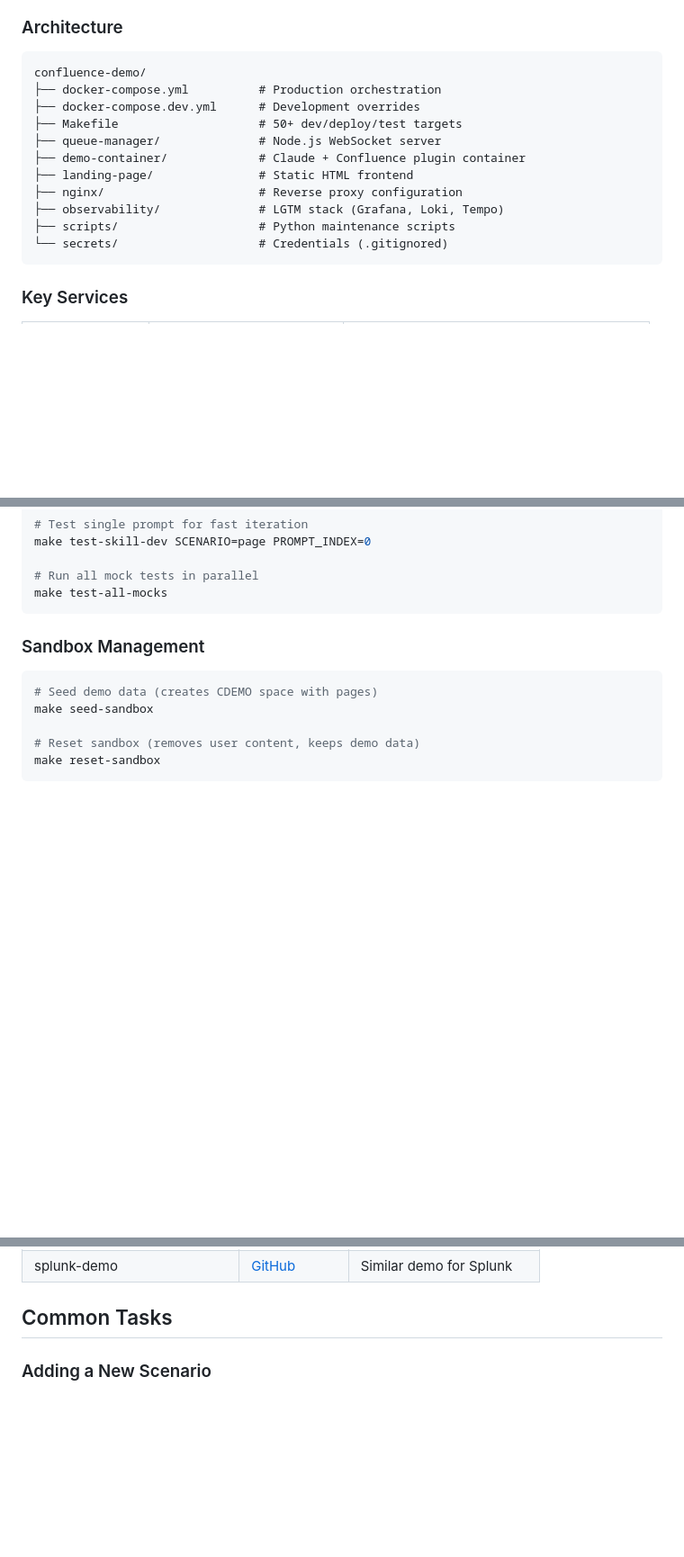
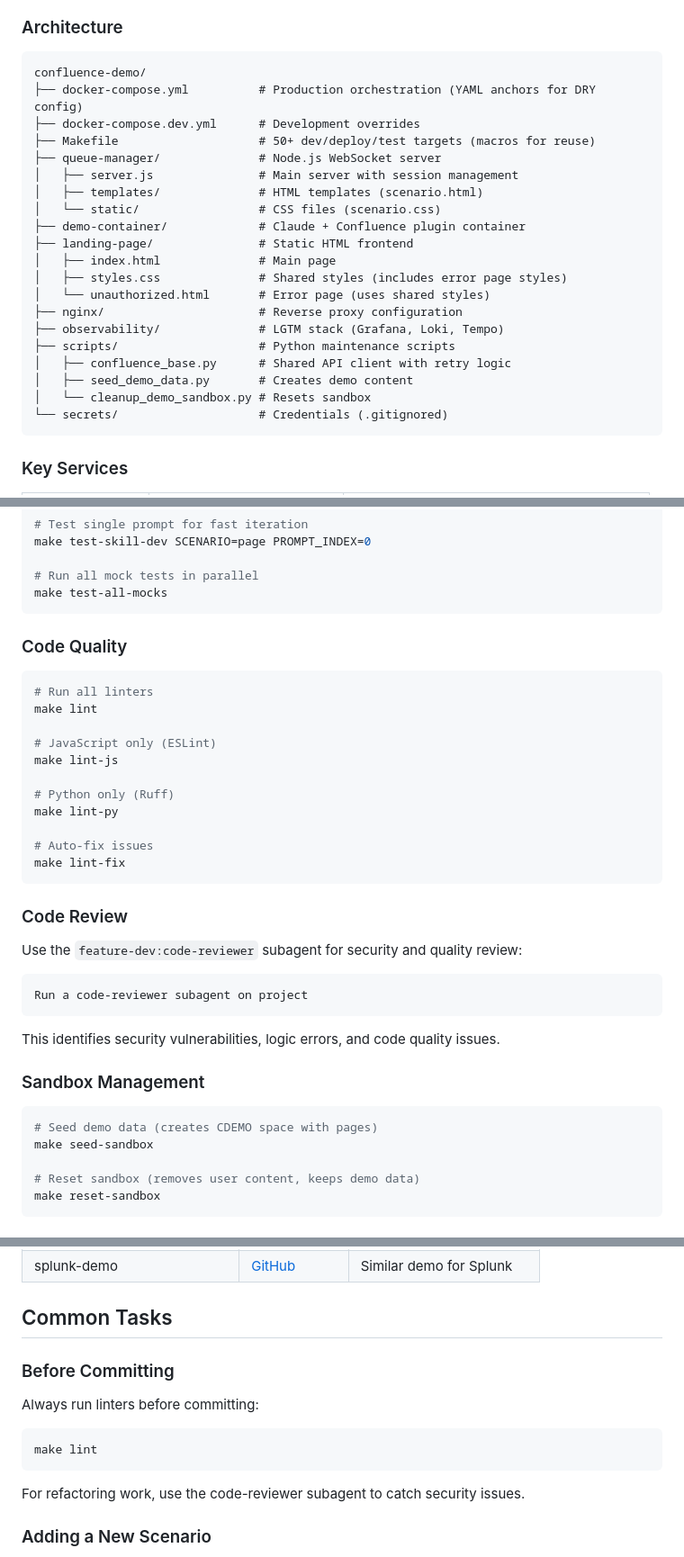
Before and after one commit to grandcamel/confluence-demo, a Markdown page: CLAUDE.md, 3 parts joined by grey strips. Shown at 90% size. Drawn GitHub-style; blank space fills up the shorter version.

````diff
--- a/CLAUDE.md
+++ b/CLAUDE.md
@@ -10,15 +10,24 @@ This is a production demo platform for **Confluence Assistant Skills** - a Claud
 
 ```
 confluence-demo/
-├── docker-compose.yml          # Production orchestration
+├── docker-compose.yml          # Production orchestration (YAML anchors for DRY config)
 ├── docker-compose.dev.yml      # Development overrides
-├── Makefile                    # 50+ dev/deploy/test targets
+├── Makefile                    # 50+ dev/deploy/test targets (macros for reuse)
 ├── queue-manager/              # Node.js WebSocket server
+│   ├── server.js               # Main server with session management
+│   ├── templates/              # HTML templates (scenario.html)
+│   └── static/                 # CSS files (scenario.css)
 ├── demo-container/             # Claude + Confluence plugin container
 ├── landing-page/               # Static HTML frontend
+│   ├── index.html              # Main page
+│   ├── styles.css              # Shared styles (includes error page styles)
+│   └── unauthorized.html       # Error page (uses shared styles)
 ├── nginx/                      # Reverse proxy configuration
 ├── observability/              # LGTM stack (Grafana, Loki, Tempo)
 ├── scripts/                    # Python maintenance scripts
+│   ├── confluence_base.py      # Shared API client with retry logic
+│   ├── seed_demo_data.py       # Creates demo content
+│   └── cleanup_demo_sandbox.py # Resets sandbox
 └── secrets/                    # Credentials (.gitignored)
 ```
 
@@ -62,6 +71,32 @@ make test-skill-dev SCENARIO=page PROMPT_INDEX=0
 # Run all mock tests in parallel
 make test-all-mocks
 ```
+
+### Code Quality
+
+```bash
+# Run all linters
+make lint
+
+# JavaScript only (ESLint)
+make lint-js
+
+# Python only (Ruff)
+make lint-py
+
+# Auto-fix issues
+make lint-fix
+```
+
+### Code Review
+
+Use the `feature-dev:code-reviewer` subagent for security and quality review:
+
+```
+Run a code-reviewer subagent on project
+```
+
+This identifies security vulnerabilities, logic errors, and code quality issues.
 
 ### Sandbox Management
 
@@ -303,6 +415,15 @@ make health
 | splunk-demo | [GitHub](https://github.com/grandcamel/splunk-demo) | Similar demo for Splunk |
 
 ## Common Tasks
+
+### Before Committing
+
+Always run linters before committing:
+```bash
+make lint
+```
+
+For refactoring work, use the code-reviewer subagent to catch security issues.
 
 ### Adding a New Scenario
 
````
Also changed, not shown: other parts of CLAUDE.md (+77 -0 lines).
